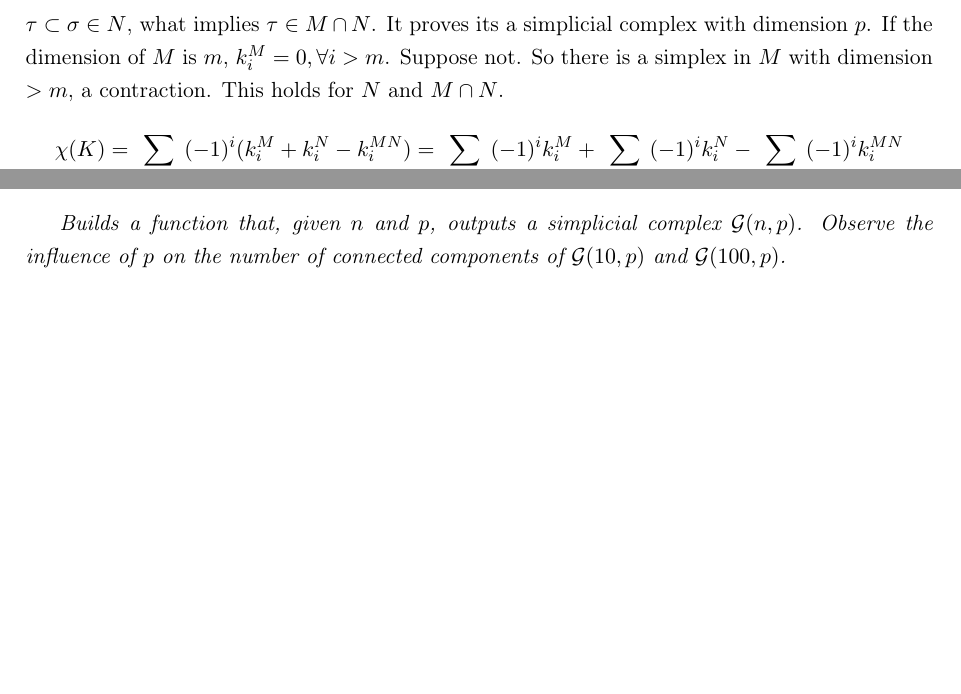
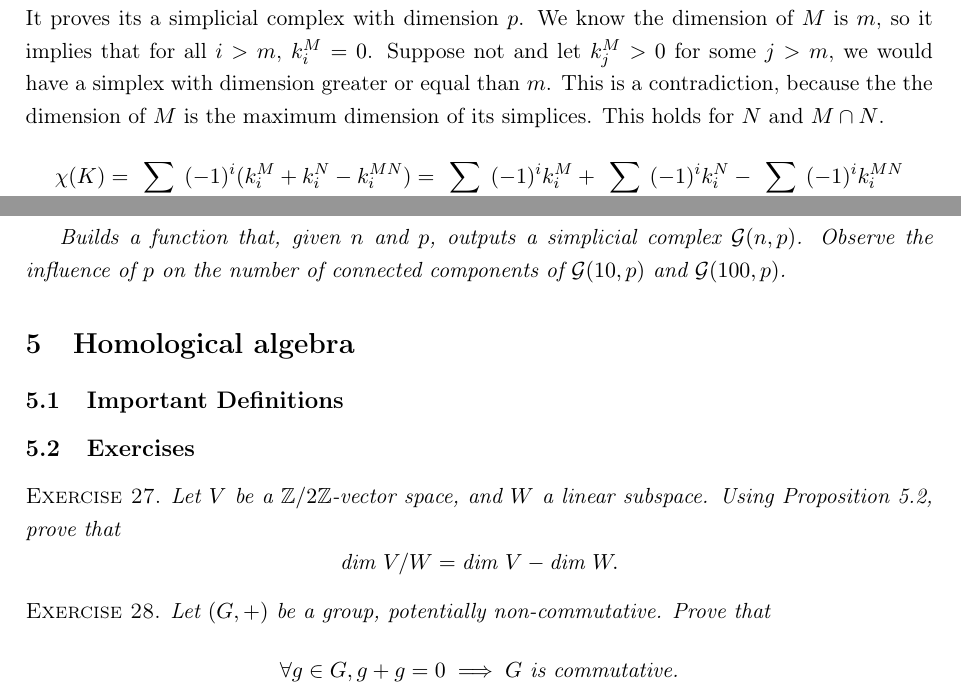
Before and after one commit to lucasmoschen/topological-data-analysis, a LaTeX problem sheet (notes/exercises.tex, which reads notes/sections/section4.tex, notes/sections/section5.tex): two parts of pages 15 and 16 of 16, joined at a grey line, cut so that both start at the same text, the shorter picture padded with empty space. Compiled offline with pdfLaTeX.

Commit message:
add some corrections

```diff
--- a/notes/exercises.tex
+++ b/notes/exercises.tex
@@ -94,4 +96,8 @@ bindingoffset=0mm, top=20mm,bottom=20mm}
 
 \input{sections/section4.tex}
 
+\section{Homological algebra}
+
+\input{sections/section5.tex}
+
 \end{document}
--- a/notes/sections/section4.tex
+++ b/notes/sections/section4.tex
@@ -146,9 +147,11 @@ Let $m$ and $n$ be the dimension of $m$ and $n$ the dimension of $M$ and $N$,
 respectively. Now I shall prove $M \cap N$ is a simplicial complex. Take
 $\sigma \subset M \cap N$ and $\tau \subset \sigma$, then $\tau \subset \sigma
 \in M$ and $\tau \subset \sigma \in N$, what implies $\tau \in M \cap N$. It
-proves its a simplicial complex with dimension $p$. If the dimension of $M$ is
-$m$, $k_i^M = 0, \forall i > m$. Suppose not. So there is a simplex in $M$
-with dimension $> m$, a contraction. This holds for $N$ and $M \cap N$.
+proves its a simplicial complex with dimension $p$. We know the dimension of $M$ is
+$m$, so it implies that for all $i > m$, $k_i^M = 0$. Suppose not and let $k_j^M > 0$ for
+some $j > m$, we would have a simplex with dimension greater or equal than
+$m$. This is a contradiction, because the the dimension of $M$ is the maximum
+dimension of its simplices. This holds for $N$ and $M \cap N$.
 $$
 \chi(K) = \sum_{0 \le i \le k} (-1)^i (k_i^M + k_i^N - k_i^{MN}) = \sum_{0 \le i \le k}(-1)^i k_i^M + \sum_{0 \le i \le k}(-1)^i k_i^N - \sum_{0 \le i \le k}(-1)^i k_i^{MN}
 $$
--- /dev/null
+++ b/notes/sections/section5.tex
@@ -0,0 +1,16 @@
+\subsection{Important Definitions}
+
+\subsection{Exercises}
+
+\begin{exercise}
+    Let $V$ be a $\Z/2\Z$-vector space, and $W$ a linear subspace. Using
+    Proposition 5.2, prove that
+    $$\text{dim } V /W = \text{dim } V - \text{dim } W  .$$
+\end{exercise}
+
+
+
+\begin{exercise}
+    Let $(G, +)$ be a group, potentially non-commutative. Prove that
+    $$\forall g \in G, g + g = 0 \implies G \text{ is commutative.}$$
+\end{exercise}
```
Also changed, not shown: notes/sections/section3.tex (+3 -2 lines), notes/exercises.pdf, notes/exercises.tex (2 more changed lines), notes/sections/section4.tex (5 more changed lines).
